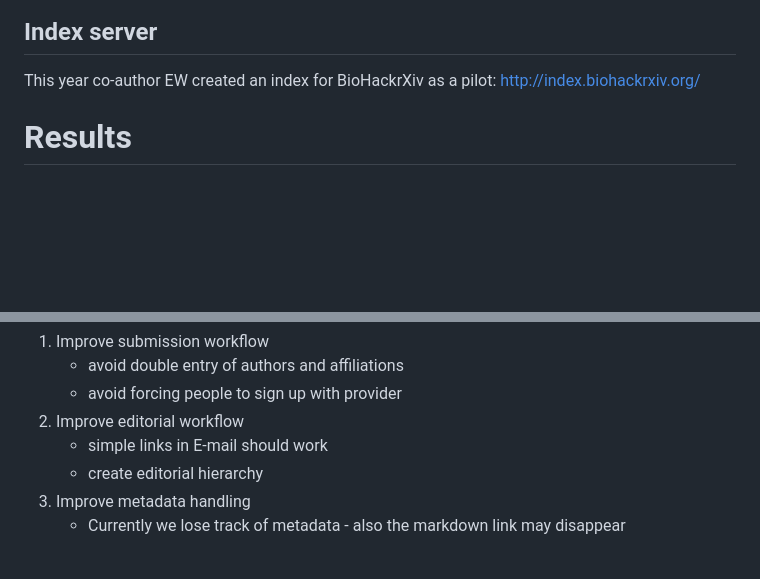
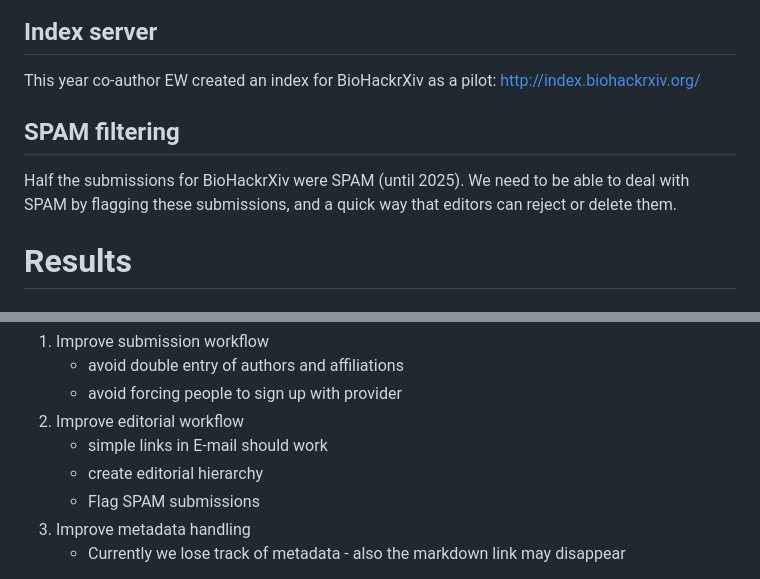
Before and after one commit to biohackrxiv/bhxiv-metadata, a Markdown page: doc/japan_biohackathon2025/paper.md, 2 parts joined by grey strips. Drawn GitHub-style; blank space fills up the shorter version.

Commit message:
Small additions

```diff
--- a/doc/japan_biohackathon2025/paper.md
+++ b/doc/japan_biohackathon2025/paper.md
@@ -226,6 +226,9 @@ The OSF API should work in a similar fashion to access functionality for a logge
 
 This year co-author EW created an index for BioHackrXiv as a pilot: http://index.biohackrxiv.org/
 
+## SPAM filtering
+
+Half the submissions for BioHackrXiv were SPAM (until 2025). We need to be able to deal with SPAM by flagging these submissions, and a quick way that editors can reject or delete them.
 
 # Results
 
@@ -265,6 +268,7 @@ At this point innovation is hampered by the OSF setup we have as a hosted soluti
 1. Improve editorial workflow
    + simple links in E-mail should work
    + create editorial hierarchy
+   + Flag SPAM submissions
 1. Improve metadata handling
    + Currently we lose track of metadata - also the markdown link may disappear
 
```
